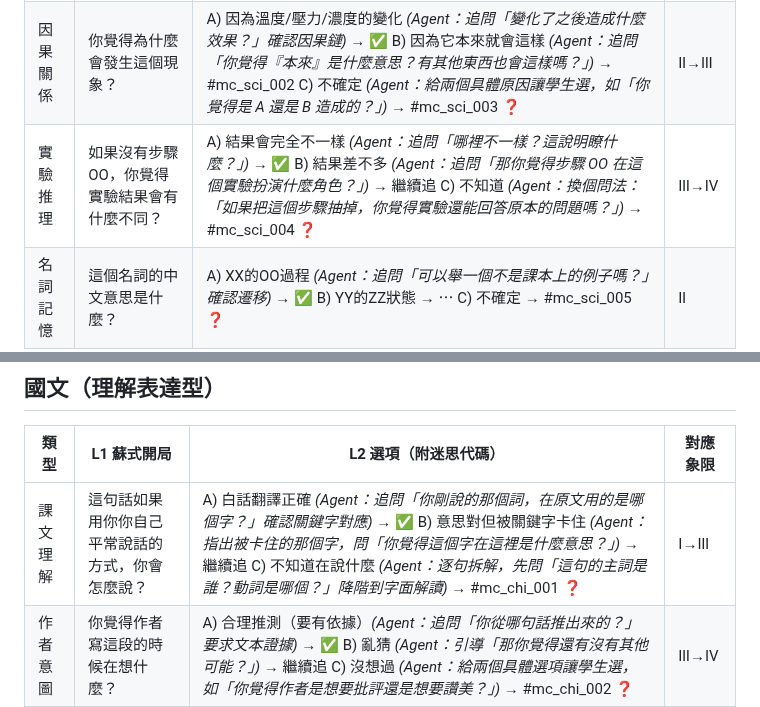
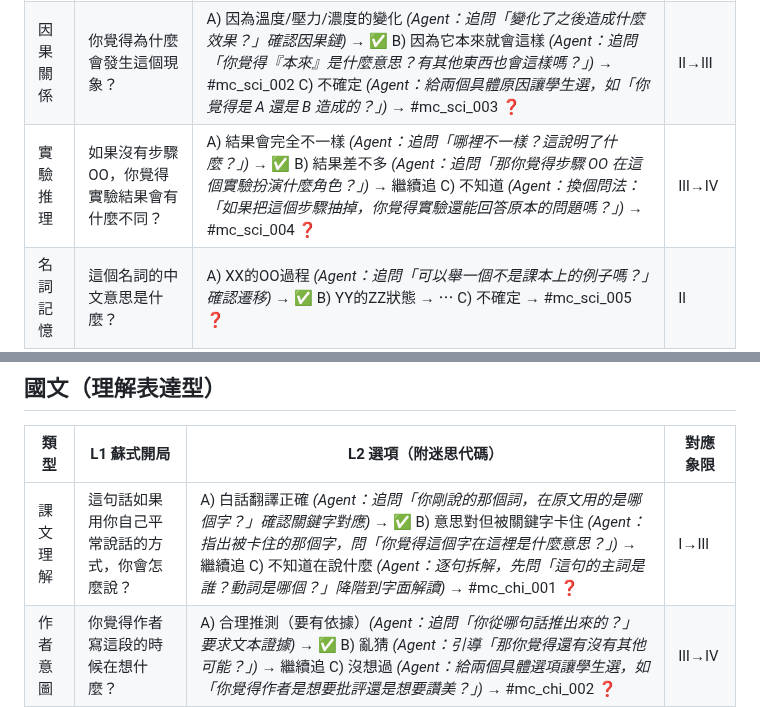
Before and after one commit to Jaylanbee/RDQ-Learn-Student, a Markdown page: references/question-bank.md, 2 parts joined by grey strips. GitHub-like rendering.

Commit message:
Fix typos and improve clarity in prompt guidelines
- Corrected traditional Chinese typo "這說明瞭" to "這說明了" in question-bank.md
- Removed redundant character "你你自己" to "你自己" in question-bank.md
- Clarified variable reference from "item_id" to "知識點 id（對應 spec-template 的 id）" in SKILL.md to improve LLM comprehension

Co-authored-by: Jaylanbee <294025804+Jaylanbee@users.noreply.github.com>

```diff
--- a/references/question-bank.md
+++ b/references/question-bank.md
@@ -31,7 +31,7 @@
 |---|---|---|---|
 | 概念理解 | 這個現象你在生活中有看過嗎？什麼時候？ | A) 看過，OO 時候有出現 *(Agent：追問「那個時候還有看到什麼？」確認具體情境)* → ✅ B) 好像有... *(Agent：給一個具體生活場景提示，如「是不是像____那樣？」)* → 繼續追 C) 沒看過 → #mc_sci_001 ❓ | Ⅰ |
 | 因果關係 | 你覺得為什麼會發生這個現象？ | A) 因為溫度/壓力/濃度的變化 *(Agent：追問「變化了之後造成什麼效果？」確認因果鏈)* → ✅ B) 因為它本來就會這樣 *(Agent：追問「你覺得『本來』是什麼意思？有其他東西也會這樣嗎？」)* → #mc_sci_002 C) 不確定 *(Agent：給兩個具體原因讓學生選，如「你覺得是 A 還是 B 造成的？」)* → #mc_sci_003 ❓ | Ⅱ→Ⅲ |
-| 實驗推理 | 如果沒有步驟 OO，你覺得實驗結果會有什麼不同？ | A) 結果會完全不一樣 *(Agent：追問「哪裡不一樣？這說明瞭什麼？」)* → ✅ B) 結果差不多 *(Agent：追問「那你覺得步驟 OO 在這個實驗扮演什麼角色？」)* → 繼續追 C) 不知道 *(Agent：換個問法：「如果把這個步驟抽掉，你覺得實驗還能回答原本的問題嗎？」)* → #mc_sci_004 ❓ | Ⅲ→Ⅳ |
+| 實驗推理 | 如果沒有步驟 OO，你覺得實驗結果會有什麼不同？ | A) 結果會完全不一樣 *(Agent：追問「哪裡不一樣？這說明了什麼？」)* → ✅ B) 結果差不多 *(Agent：追問「那你覺得步驟 OO 在這個實驗扮演什麼角色？」)* → 繼續追 C) 不知道 *(Agent：換個問法：「如果把這個步驟抽掉，你覺得實驗還能回答原本的問題嗎？」)* → #mc_sci_004 ❓ | Ⅲ→Ⅳ |
 | 名詞記憶 | 這個名詞的中文意思是什麼？ | A) XX的OO過程 *(Agent：追問「可以舉一個不是課本上的例子嗎？」確認遷移)* → ✅ B) YY的ZZ狀態 → ⋯ C) 不確定 → #mc_sci_005 ❓ | Ⅱ |
 
 ### 常見迷思表（含代碼）
@@ -48,7 +48,7 @@
 
 | 類型 | L1 蘇式開局 | L2 選項（附迷思代碼） | 對應象限 |
 |---|---|---|---|
-| 課文理解 | 這句話如果用你你自己平常說話的方式，你會怎麼說？ | A) 白話翻譯正確 *(Agent：追問「你剛說的那個詞，在原文用的是哪個字？」確認關鍵字對應)* → ✅ B) 意思對但被關鍵字卡住 *(Agent：指出被卡住的那個字，問「你覺得這個字在這裡是什麼意思？」)* → 繼續追 C) 不知道在說什麼 *(Agent：逐句拆解，先問「這句的主詞是誰？動詞是哪個？」降階到字面解讀)* → #mc_chi_001 ❓ | Ⅰ→Ⅲ |
+| 課文理解 | 這句話如果用你自己平常說話的方式，你會怎麼說？ | A) 白話翻譯正確 *(Agent：追問「你剛說的那個詞，在原文用的是哪個字？」確認關鍵字對應)* → ✅ B) 意思對但被關鍵字卡住 *(Agent：指出被卡住的那個字，問「你覺得這個字在這裡是什麼意思？」)* → 繼續追 C) 不知道在說什麼 *(Agent：逐句拆解，先問「這句的主詞是誰？動詞是哪個？」降階到字面解讀)* → #mc_chi_001 ❓ | Ⅰ→Ⅲ |
 | 作者意圖 | 你覺得作者寫這段的時候在想什麼？ | A) 合理推測（要有依據）*(Agent：追問「你從哪句話推出來的？」要求文本證據)* → ✅ B) 亂猜 *(Agent：引導「那你覺得還有沒有其他可能？」)* → 繼續追 C) 沒想過 *(Agent：給兩個具體選項讓學生選，如「你覺得作者是想要批評還是想要讚美？」)* → #mc_chi_002 ❓ | Ⅲ→Ⅳ |
 | 修辭辨識 | 這句用了什麼修辭法？用在哪裡？ | A) 正確判斷：譬喻/擬人/排比 *(Agent：追問「你從哪個詞判斷出來的？」確認辨識依據)* → ✅ B) 搞混兩種修辭 *(Agent：給出兩種修辭的定義對照，問「那你再看一次，這句比較像哪一種？」)* → #mc_chi_003 C) 不知道 *(Agent：先問「這句有沒有把 A 比成 B？有沒有把東西當成人來寫？」減低抽象度)* → #mc_chi_004 ❓ | Ⅱ |
 | 注音國字 | 這個字的注音/國字怎麼寫？ | A) 正確 *(Agent：追問「這個字跟哪個字容易搞混？」確認預防)* → ✅ B) 搞混形近字 *(Agent：寫出兩個形近字讓學生比較差異)* → #mc_chi_005 C) 不確定 → ❓ | Ⅱ |
```
Also changed, not shown: SKILL.md (+1 -1 lines).
